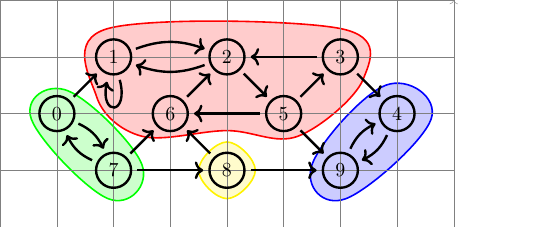
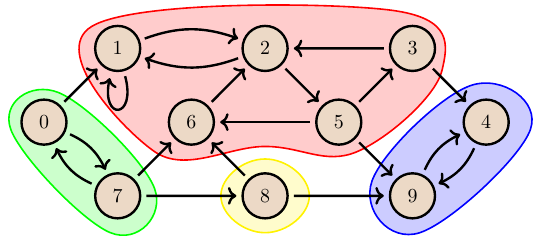
Before and after one commit to incubo4u/my-notes-on-cp-algorithms, a LaTeX figure (src/graph/strongly-connected-components-tikzpicture/graph.tex): the whole page. Compiled offline with pdfLaTeX.

Commit message:
graph looks even better

```diff
--- a/src/graph/strongly-connected-components-tikzpicture/graph.tex
+++ b/src/graph/strongly-connected-components-tikzpicture/graph.tex
@@ -40,10 +40,10 @@
 	\path (9) edge[bend left=20] (4);
 
 	\begin{pgfonlayer}{background}
-        \draw[thick, red, fill=red!20!white] plot [smooth cycle,tension=0.6] coordinates{(0.7,0.3)(0.9,1.5)(5,1.5)(5.4,0.6)(4.25,-.4)(3,-.3)(1.5,-.4)};
+		\draw[thick, red, fill=red!20!white] plot [smooth cycle,tension=0.65] coordinates{(0.65,1.3)(4.7,1.52)(5.4,0.7)(4.25,-.4)(3,-.33)(1.5,-.4)};
 		\draw[thick, green, fill=green!20!white] plot [smooth cycle,tension=0.7] coordinates{(0.2,0.4)(1.5,-0.9)(.9,-1.5)(-.45,-.1)};
-		\draw[thick, blue, fill=blue!20!white] plot [smooth cycle,tension=0.7] coordinates{(5.8,0.5)(4.5,-0.9)(5.1,-1.5)(6.6,-.1)};
-        \draw[thick, yellow, fill=yellow!20!white] plot [smooth cycle,tension=0.7] coordinates{(3,-0.5)(3.5,-1)(3,-1.5)(2.5,-1)};
+		\draw[thick, blue, fill=blue!20!white] plot [smooth cycle,tension=0.7] coordinates{(5.8,0.5)(4.45,-0.8)(5.1,-1.5)(6.6,-.1)};
+		\draw[thick, yellow, fill=yellow!20!white] plot [smooth cycle,tension=0.9] coordinates{(3,-0.5)(3.6,-1)(3,-1.5)(2.4,-1)};
 	\end{pgfonlayer}
 \end{tikzpicture}
 
```
Also changed, not shown: src/graph/strongly-connected-components-tikzpicture/graph.tex (6 more changed lines).
